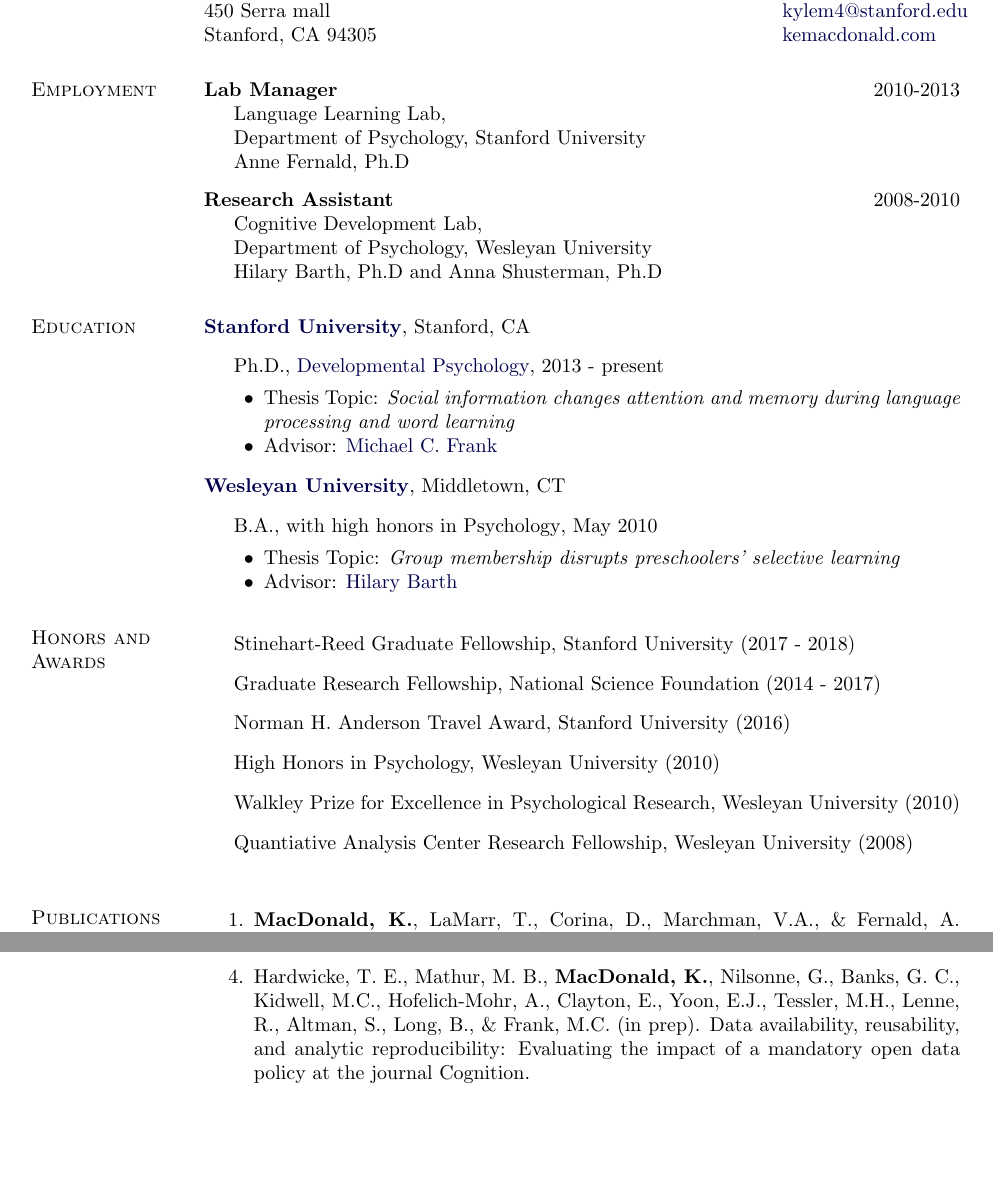
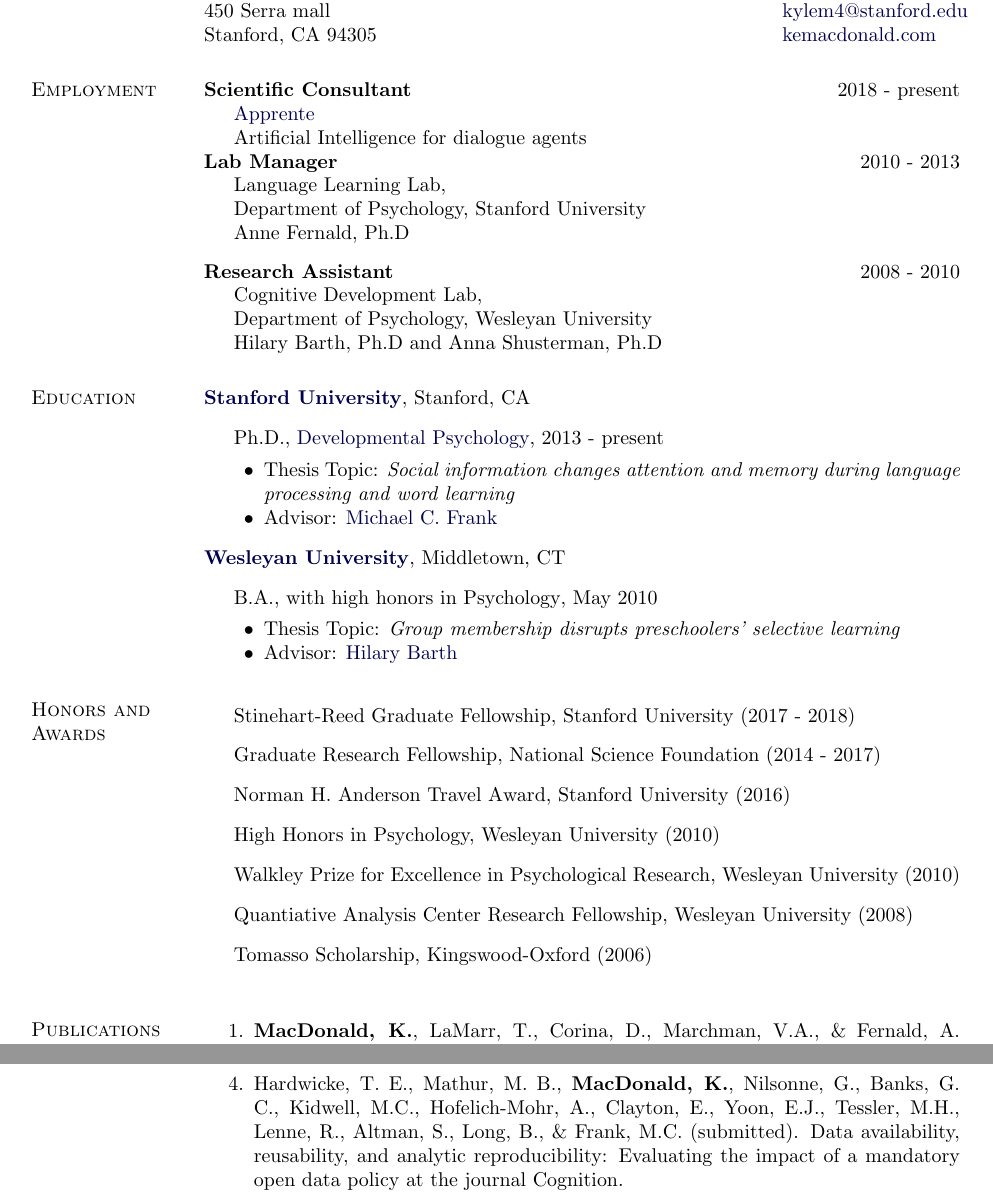
Before and after one commit to kemacdonald/kemacdonald.github.io, a LaTeX CV (CV/km_cv.tex): two parts of pages 1 and 2 of 4, joined at a grey line, cut so that both start at the same text, the shorter picture padded with empty space. Compiled offline with pdfLaTeX.

Commit message:
updated cv

```diff
--- a/CV/km_cv.tex
+++ b/CV/km_cv.tex
@@ -255,7 +255,13 @@
 
 \section{Employment}
 
-\textbf{Lab Manager} \hfill {2010-2013}
+\textbf{Scientific Consultant} \hfill {2018 - present}
+\begin{innerlist}
+\item[] \href{https://www.apprente.com/}{Apprente}\\
+        Artificial Intelligence for dialogue agents
+\end{innerlist}
+
+\textbf{Lab Manager} \hfill {2010 - 2013}
 \begin{innerlist}
 \item[] Language Learning Lab,\\
 	Department of Psychology, Stanford University\\
@@ -320,6 +326,7 @@
 \item[] High Honors in Psychology, Wesleyan University (2010)
 \item[] Walkley Prize for Excellence in Psychological Research, Wesleyan University (2010)
 \item[] Quantiative Analysis Center Research Fellowship, Wesleyan University (2008)
+\item[] Tomasso Scholarship, Kingswood-Oxford (2006)
 \end{outerlist}
 
 %%%%%%%%%%%%% PUBLICATIONS %%%%%%%%%%%%%%%
@@ -336,7 +343,7 @@
 
 \item Sanchez, A., Meylan, S., Braginsky, M., {\bf MacDonald, K.}, Yurovsky, D., \& Frank, M. C. (in prep). childes-db: a flexible and reproducible interface to the Child Language Data Exchange System (CHILDES).
 
-\item Hardwicke, T. E., Mathur, M. B., {\bf MacDonald, K.}, Nilsonne, G., Banks, G. C., Kidwell, M.C., Hofelich-Mohr, A., Clayton, E., Yoon, E.J., Tessler, M.H., Lenne, R., Altman, S., Long, B., \& Frank, M.C. (in prep). Data availability, reusability, and analytic reproducibility: Evaluating the impact of a mandatory open data policy at the journal Cognition.
+\item Hardwicke, T. E., Mathur, M. B., {\bf MacDonald, K.}, Nilsonne, G., Banks, G. C., Kidwell, M.C., Hofelich-Mohr, A., Clayton, E., Yoon, E.J., Tessler, M.H., Lenne, R., Altman, S., Long, B., \& Frank, M.C. (submitted). Data availability, reusability, and analytic reproducibility: Evaluating the impact of a mandatory open data policy at the journal Cognition.
 
 \item {\bf MacDonald, K.}, Marchman, V.A., Fernald, A., \& Frank, M.C. (under review). Adults and preschoolers seek visual information to support language comprehension in noisy environments.
 
```
Also changed, not shown: CV/km_cv.pdf, CV/km_cv.tex (2 more changed lines), 3 other files.
